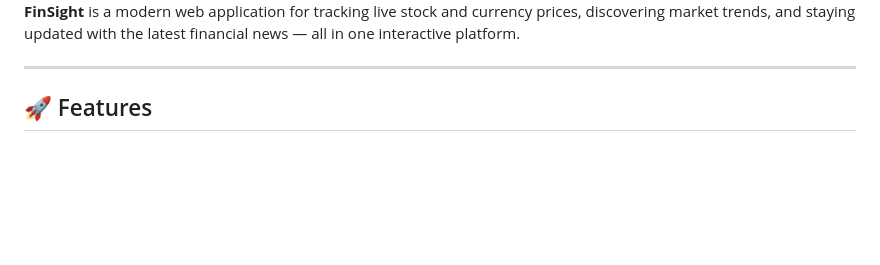
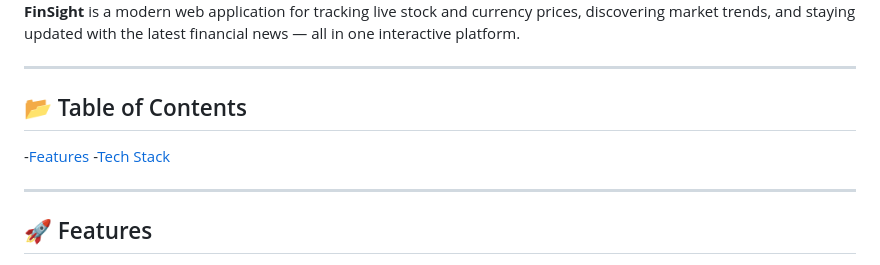
Before and after one commit to DevinNaicker/FinSight, a Markdown page: README.md, the part around the change. Drawn GitHub-style; blank space fills up the shorter version.

```diff
--- a/README.md
+++ b/README.md
@@ -1,6 +1,13 @@
 # 📊 FinSight
 ![logo](images/FinSight.png)
 **FinSight** is a modern web application for tracking live stock and currency prices, discovering market trends, and staying updated with the latest financial news — all in one interactive platform.
+
+---
+
+## 📂 Table of Contents
+
+-[Features](#-features)
+-[Tech Stack](#-tech-stack)
 
 ---
 
```
